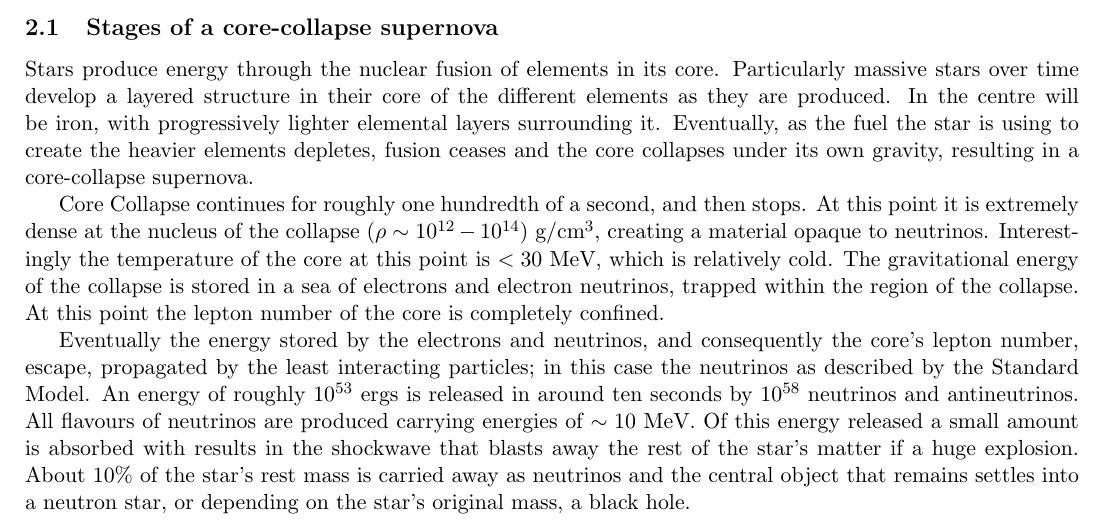
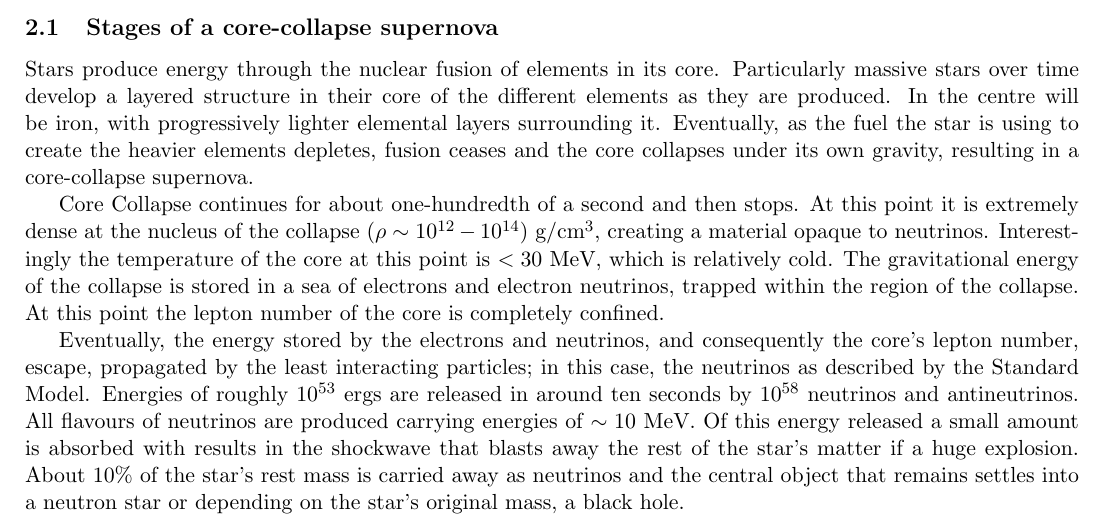
Before and after one commit to AranBorkum/Progression-Review, a LaTeX document (main.tex, which reads sections/introduction.tex): part of page 3 of 4, cut so that both start at the same text. Compiled offline with pdfLaTeX.

Commit message:
Da Explosion

```diff
--- a/sections/introduction.tex
+++ b/sections/introduction.tex
@@ -54,14 +54,14 @@ Particularly massive stars over time develop a layered structure in their core o
 In the centre will be iron, with progressively lighter elemental layers surrounding it.
 Eventually, as the fuel the star is using to create the heavier elements depletes, fusion ceases and the core collapses under its own gravity, resulting in a core-collapse supernova.
 
-Core Collapse continues for roughly one hundredth of a second, and then stops.
+Core Collapse continues for about one-hundredth of a second and then stops.
 At this point it is extremely dense at the nucleus of the collapse ($\rho \sim 10^{12} - 10^{14}$) g/cm$^{3}$, creating a material opaque to neutrinos.
 Interestingly the temperature of the core at this point is $< 30$ MeV, which is relatively cold.
 The gravitational energy of the collapse is stored in a sea of electrons and electron neutrinos, trapped within the region of the collapse.
 At this point the lepton number of the core is completely confined.
 
-Eventually the energy stored by the electrons and neutrinos, and consequently the core's lepton number, escape, propagated by the least interacting particles; in this case the neutrinos as described by the Standard Model.
-An energy of roughly $10^{53}$ ergs is released in around ten seconds by $10^{58}$ neutrinos and antineutrinos.
+Eventually, the energy stored by the electrons and neutrinos, and consequently the core's lepton number, escape, propagated by the least interacting particles; in this case, the neutrinos as described by the Standard Model.
+Energies of roughly $10^{53}$ ergs are released in around ten seconds by $10^{58}$ neutrinos and antineutrinos.
 All flavours of neutrinos are produced carrying energies of $\sim 10$ MeV.
 Of this energy released a small amount is absorbed with results in the shockwave that blasts away the rest of the star's matter if a huge explosion.
-About 10\% of the star's rest mass is carried away as neutrinos and the central object that remains settles into a neutron star, or depending on the star's original mass, a black hole.
+About 10\% of the star's rest mass is carried away as neutrinos and the central object that remains settles into a neutron star or depending on the star's original mass, a black hole.
```
